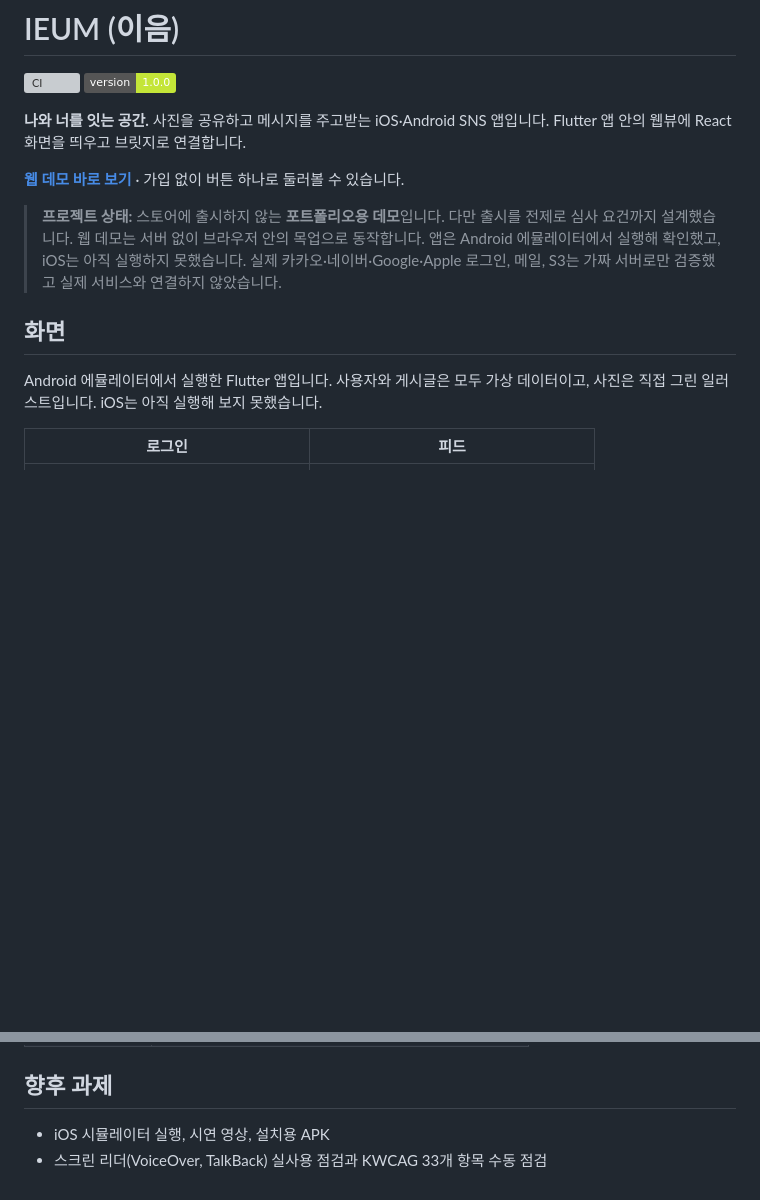
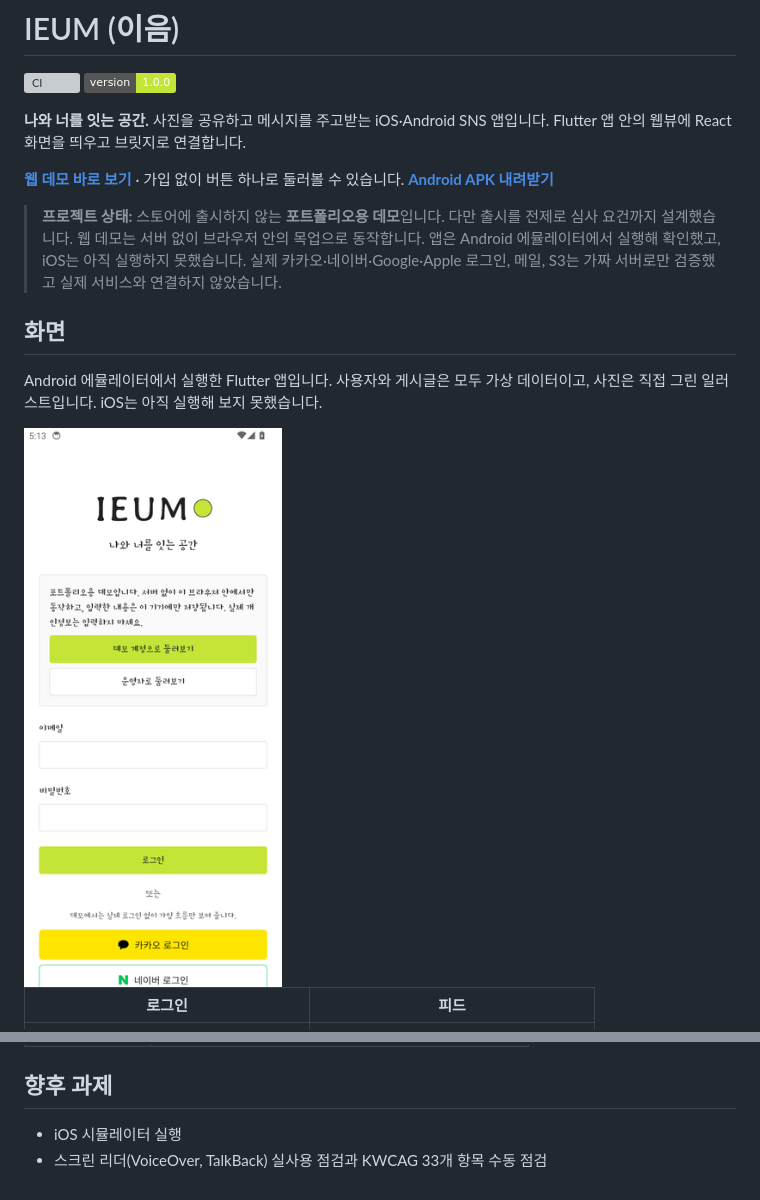
Before and after one commit to ryushin01/IEUM, a Markdown page: README.md, 2 parts joined by grey strips. GitHub-like rendering; pictures changed too: docs/images/demo.gif (added); badges without logos; blank space fills up the shorter version; grey boxes are pictures that could not be loaded.

Commit message:
docs: 앱 시연 GIF와 APK 내려받기 안내 추가

```diff
--- a/README.md
+++ b/README.md
@@ -5,13 +5,15 @@
 
 **나와 너를 잇는 공간.** 사진을 공유하고 메시지를 주고받는 iOS·Android SNS 앱입니다. Flutter 앱 안의 웹뷰에 React 화면을 띄우고 브릿지로 연결합니다.
 
-**[웹 데모 바로 보기](https://ryushin01.github.io/IEUM/)** · 가입 없이 버튼 하나로 둘러볼 수 있습니다.
+**[웹 데모 바로 보기](https://ryushin01.github.io/IEUM/)** · 가입 없이 버튼 하나로 둘러볼 수 있습니다. **[Android APK 내려받기](https://github.com/ryushin01/IEUM/releases/latest)**
 
 > **프로젝트 상태:** 스토어에 출시하지 않는 **포트폴리오용 데모**입니다. 다만 출시를 전제로 심사 요건까지 설계했습니다. 웹 데모는 서버 없이 브라우저 안의 목업으로 동작합니다. 앱은 Android 에뮬레이터에서 실행해 확인했고, iOS는 아직 실행하지 못했습니다. 실제 카카오·네이버·Google·Apple 로그인, 메일, S3는 가짜 서버로만 검증했고 실제 서비스와 연결하지 않았습니다.
 
 ## 화면
 
 Android 에뮬레이터에서 실행한 Flutter 앱입니다. 사용자와 게시글은 모두 가상 데이터이고, 사진은 직접 그린 일러스트입니다. iOS는 아직 실행해 보지 못했습니다.
+
+<img src="docs/images/demo.gif" alt="앱 시연: 로그인, 피드 사진 넘기기, 좋아요, 댓글 보기, 메시지 보내기와 자동 답장, 다크 모드 전환" width="280">
 
 | 로그인 | 피드 |
 |---|---|
@@ -98,5 +100,5 @@ docs/        문서와 화면 이미지
 
 ## 향후 과제
 
-- iOS 시뮬레이터 실행, 시연 영상, 설치용 APK
+- iOS 시뮬레이터 실행
 - 스크린 리더(VoiceOver, TalkBack) 실사용 점검과 KWCAG 33개 항목 수동 점검
```
Also changed, not shown: CHANGELOG.md (+1 -1 lines), docs/demo-mode.md (+9 -0 lines).
